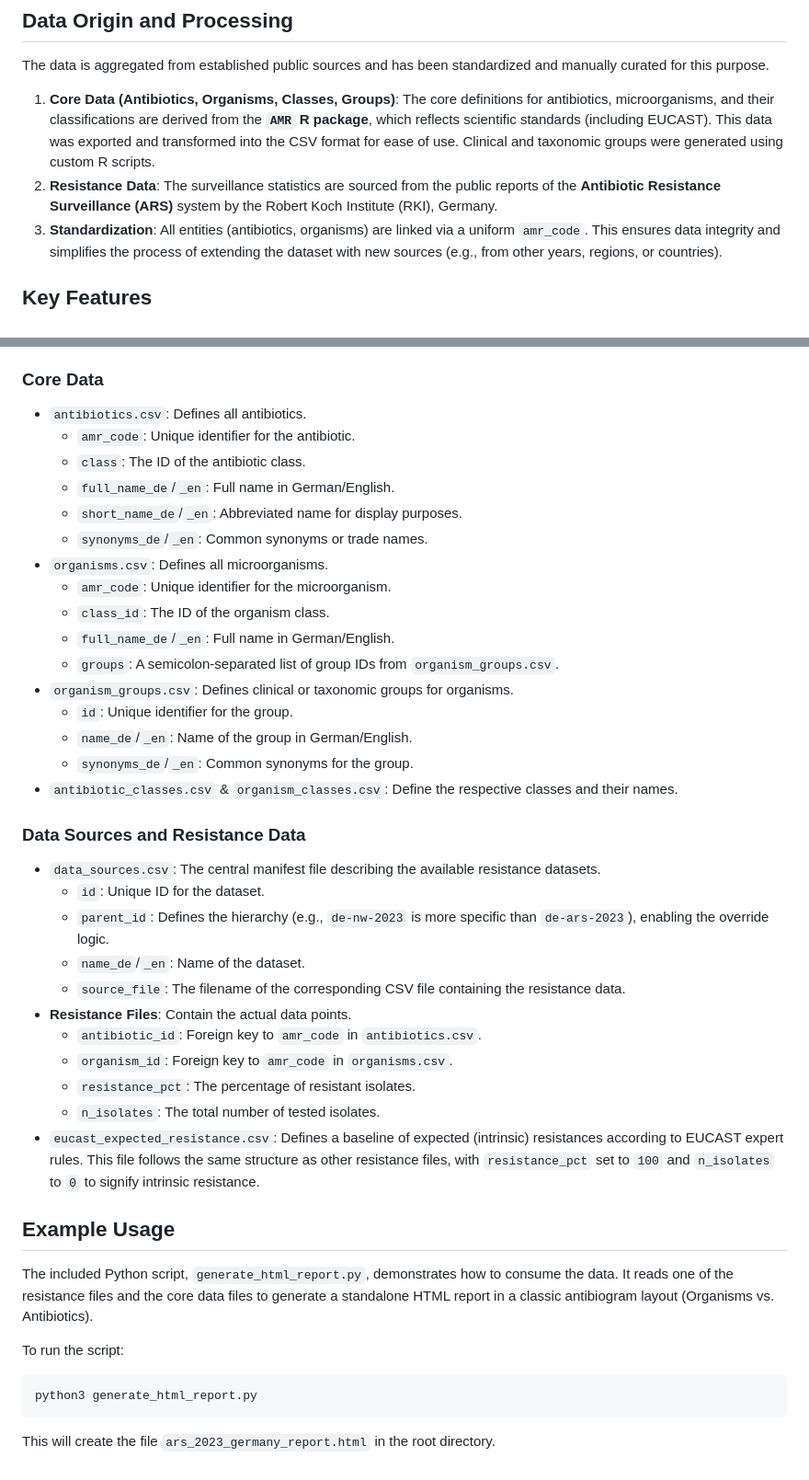
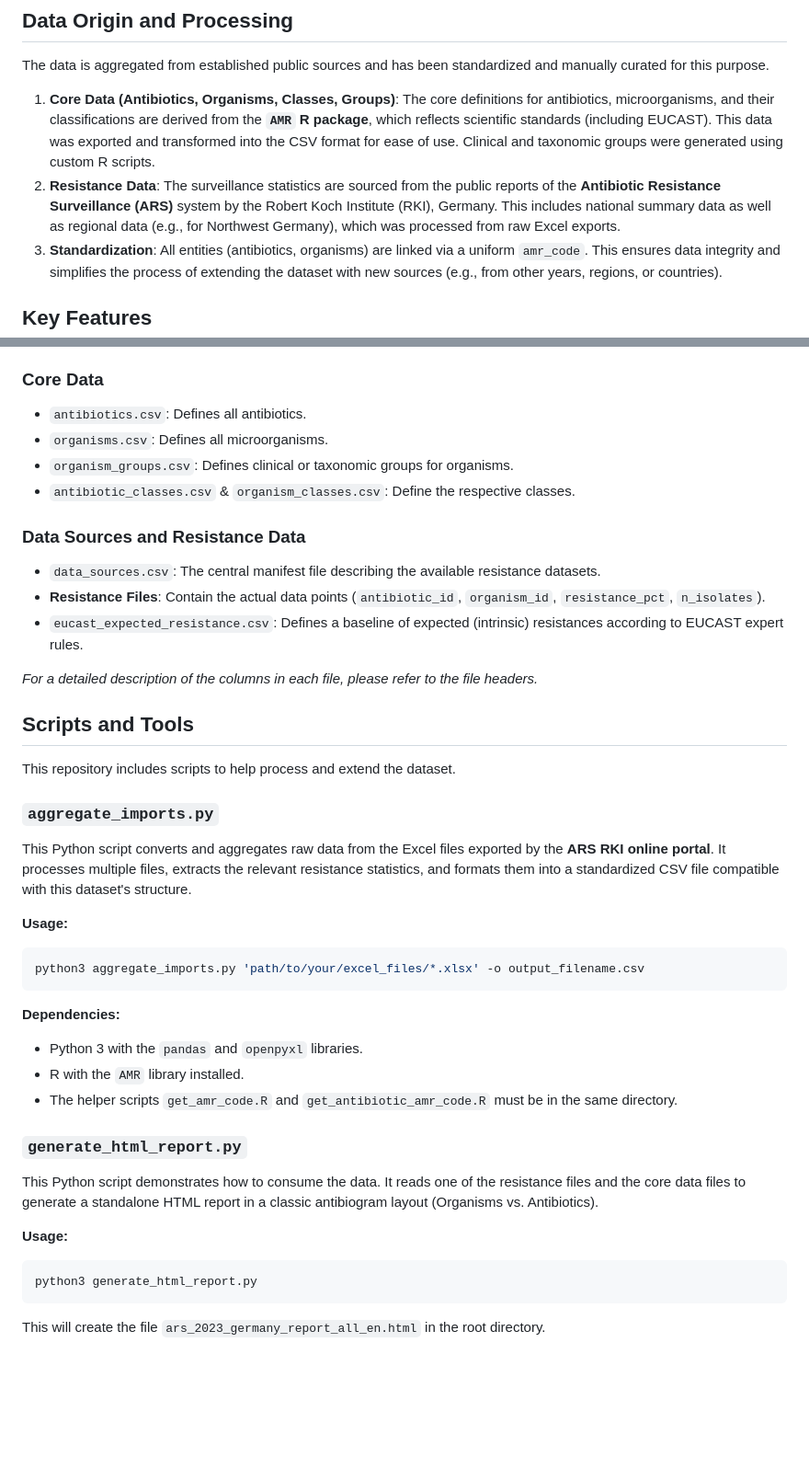
Before and after one commit to Uli-Z/dataset-antibiotic-resistance, a Markdown page: README.md, 2 parts joined by grey strips. Shown: that part at 92% size. Rendered like a GitHub page; blank space fills up the shorter version.

Commit message:
docs: Update README with new data source and script info

````diff
--- a/README.md
+++ b/README.md
@@ -19,7 +19,7 @@ It serves as a foundational dataset for other projects and is designed to be eas
 The data is aggregated from established public sources and has been standardized and manually curated for this purpose.
 
 1.  **Core Data (Antibiotics, Organisms, Classes, Groups)**: The core definitions for antibiotics, microorganisms, and their classifications are derived from the **`AMR` R package**, which reflects scientific standards (including EUCAST). This data was exported and transformed into the CSV format for ease of use. Clinical and taxonomic groups were generated using custom R scripts.
-2.  **Resistance Data**: The surveillance statistics are sourced from the public reports of the **Antibiotic Resistance Surveillance (ARS)** system by the Robert Koch Institute (RKI), Germany.
+2.  **Resistance Data**: The surveillance statistics are sourced from the public reports of the **Antibiotic Resistance Surveillance (ARS)** system by the Robert Koch Institute (RKI), Germany. This includes national summary data as well as regional data (e.g., for Northwest Germany), which was processed from raw Excel exports.
 3.  **Standardization**: All entities (antibiotics, organisms) are linked via a uniform `amr_code`. This ensures data integrity and simplifies the process of extending the dataset with new sources (e.g., from other years, regions, or countries).
 
 ## Key Features
@@ -36,42 +36,42 @@ The dataset is split into several CSV files linked by IDs.
 ### Core Data
 
 -   `antibiotics.csv`: Defines all antibiotics.
-    -   `amr_code`: Unique identifier for the antibiotic.
-    -   `class`: The ID of the antibiotic class.
-    -   `full_name_de`/`_en`: Full name in German/English.
-    -   `short_name_de`/`_en`: Abbreviated name for display purposes.
-    -   `synonyms_de`/`_en`: Common synonyms or trade names.
 -   `organisms.csv`: Defines all microorganisms.
-    -   `amr_code`: Unique identifier for the microorganism.
-    -   `class_id`: The ID of the organism class.
-    -   `full_name_de`/`_en`: Full name in German/English.
-    -   `groups`: A semicolon-separated list of group IDs from `organism_groups.csv`.
 -   `organism_groups.csv`: Defines clinical or taxonomic groups for organisms.
-    -   `id`: Unique identifier for the group.
-    -   `name_de`/`_en`: Name of the group in German/English.
-    -   `synonyms_de`/`_en`: Common synonyms for the group.
--   `antibiotic_classes.csv` & `organism_classes.csv`: Define the respective classes and their names.
+-   `antibiotic_classes.csv` & `organism_classes.csv`: Define the respective classes.
 
 ### Data Sources and Resistance Data
 
 -   `data_sources.csv`: The central manifest file describing the available resistance datasets.
-    -   `id`: Unique ID for the dataset.
-    -   `parent_id`: Defines the hierarchy (e.g., `de-nw-2023` is more specific than `de-ars-2023`), enabling the override logic.
-    -   `name_de`/`_en`: Name of the dataset.
-    -   `source_file`: The filename of the corresponding CSV file containing the resistance data.
--   **Resistance Files**: Contain the actual data points.
-    -   `antibiotic_id`: Foreign key to `amr_code` in `antibiotics.csv`.
-    -   `organism_id`: Foreign key to `amr_code` in `organisms.csv`.
-    -   `resistance_pct`: The percentage of resistant isolates.
-    -   `n_isolates`: The total number of tested isolates.
--   `eucast_expected_resistance.csv`: Defines a baseline of expected (intrinsic) resistances according to EUCAST expert rules. This file follows the same structure as other resistance files, with `resistance_pct` set to `100` and `n_isolates` to `0` to signify intrinsic resistance.
+-   **Resistance Files**: Contain the actual data points (`antibiotic_id`, `organism_id`, `resistance_pct`, `n_isolates`).
+-   `eucast_expected_resistance.csv`: Defines a baseline of expected (intrinsic) resistances according to EUCAST expert rules.
 
-## Example Usage
+*For a detailed description of the columns in each file, please refer to the file headers.*
 
-The included Python script, `generate_html_report.py`, demonstrates how to consume the data. It reads one of the resistance files and the core data files to generate a standalone HTML report in a classic antibiogram layout (Organisms vs. Antibiotics).
+## Scripts and Tools
 
-To run the script:
+This repository includes scripts to help process and extend the dataset.
+
+### `aggregate_imports.py`
+
+This Python script converts and aggregates raw data from the Excel files exported by the **ARS RKI online portal**. It processes multiple files, extracts the relevant resistance statistics, and formats them into a standardized CSV file compatible with this dataset's structure.
+
+**Usage:**
+```bash
+python3 aggregate_imports.py 'path/to/your/excel_files/*.xlsx' -o output_filename.csv
+```
+
+**Dependencies:**
+- Python 3 with the `pandas` and `openpyxl` libraries.
+- R with the `AMR` library installed.
+- The helper scripts `get_amr_code.R` and `get_antibiotic_amr_code.R` must be in the same directory.
+
+### `generate_html_report.py`
+
+This Python script demonstrates how to consume the data. It reads one of the resistance files and the core data files to generate a standalone HTML report in a classic antibiogram layout (Organisms vs. Antibiotics).
+
+**Usage:**
 ```bash
 python3 generate_html_report.py
 ```
-This will create the file `ars_2023_germany_report.html` in the root directory.
+This will create the file `ars_2023_germany_report_all_en.html` in the root directory.
````
